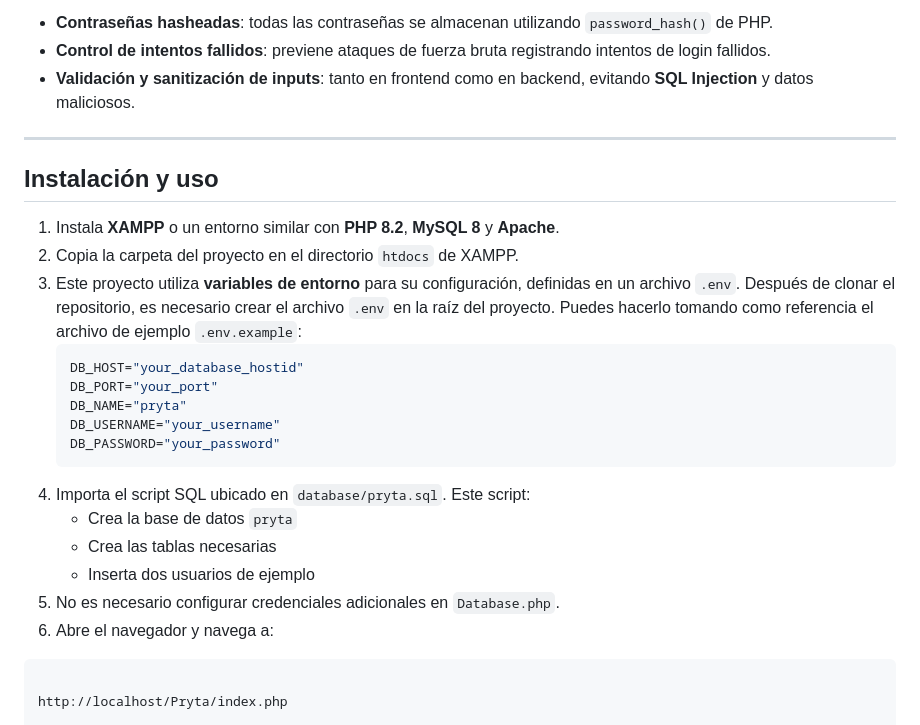
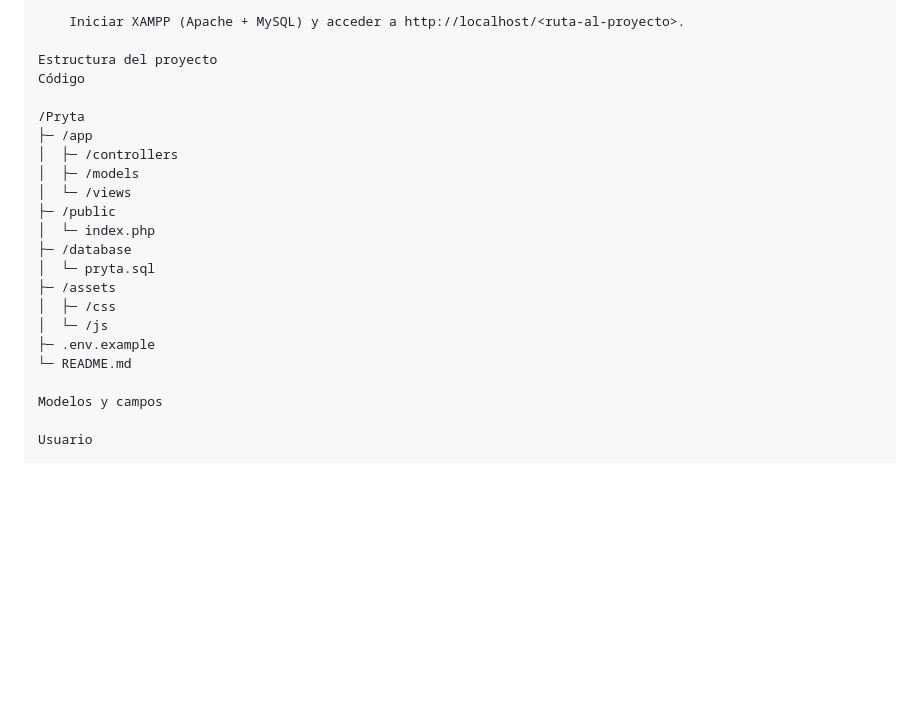
Before and after one commit to cjag99/Pryta, a Markdown page: README.md, the part around one of its changes. GitHub-like rendering; blank space fills up the shorter version.

````diff
--- a/README.md
+++ b/README.md
@@ -101,30 +60,25 @@ Actualmente, **Pryta** incluye:
 
-- **Contraseñas hasheadas**: todas las contraseñas se almacenan utilizando `password_hash()` de PHP.
-- **Control de intentos fallidos**: previene ataques de fuerza bruta registrando intentos de login fallidos.
-- **Validación y sanitización de inputs**: tanto en frontend como en backend, evitando **SQL Injection** y datos maliciosos.
+    Iniciar XAMPP (Apache + MySQL) y acceder a http://localhost/<ruta-al-proyecto>.
 
----
+Estructura del proyecto
+Código
 
-## Instalación y uso
+/Pryta
+├─ /app
+│  ├─ /controllers
+│  ├─ /models
+│  └─ /views
+├─ /public
+│  └─ index.php
+├─ /database
+│  └─ pryta.sql
+├─ /assets
+│  ├─ /css
+│  └─ /js
+├─ .env.example
+└─ README.md
 
-1. Instala **XAMPP** o un entorno similar con **PHP 8.2**, **MySQL 8** y **Apache**.
-2. Copia la carpeta del proyecto en el directorio `htdocs` de XAMPP.
-3. Este proyecto utiliza **variables de entorno** para su configuración, definidas en un archivo `.env`.
-   Después de clonar el repositorio, es necesario crear el archivo `.env` en la raíz del proyecto. Puedes hacerlo tomando como referencia el archivo de ejemplo `.env.example`:
-   ```env
-   DB_HOST="your_database_hostid"
-   DB_PORT="your_port"
-   DB_NAME="pryta"
-   DB_USERNAME="your_username"
-   DB_PASSWORD="your_password"
-   ```
-5. Importa el script SQL ubicado en `database/pryta.sql`. Este script:
-   - Crea la base de datos `pryta`
-   - Crea las tablas necesarias
-   - Inserta dos usuarios de ejemplo
-6. No es necesario configurar credenciales adicionales en `Database.php`.
-7. Abre el navegador y navega a:
-```text
+Modelos y campos
 
-http://localhost/Pryta/index.php
+Usuario
 
````
Also changed, not shown: other parts of README.md (+139 -77 lines).
